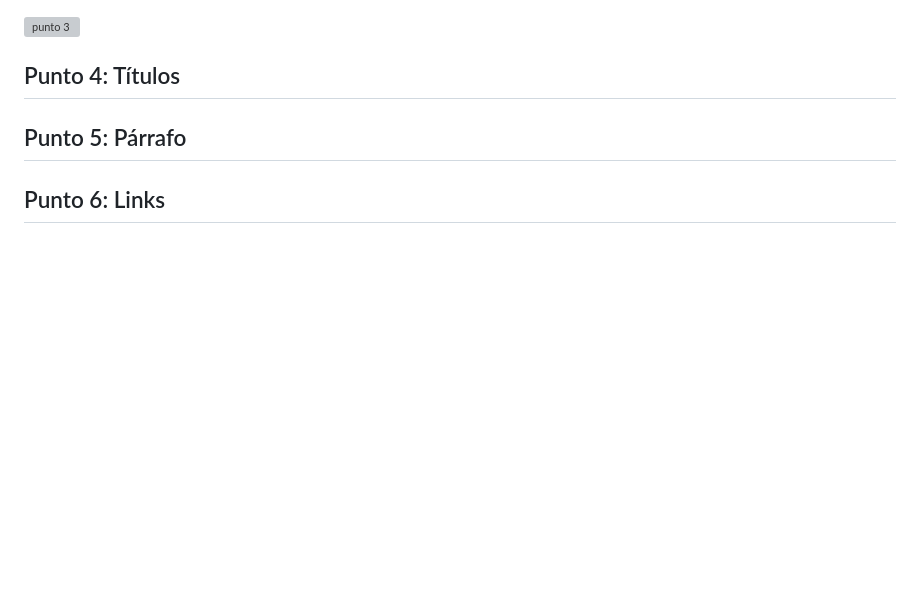
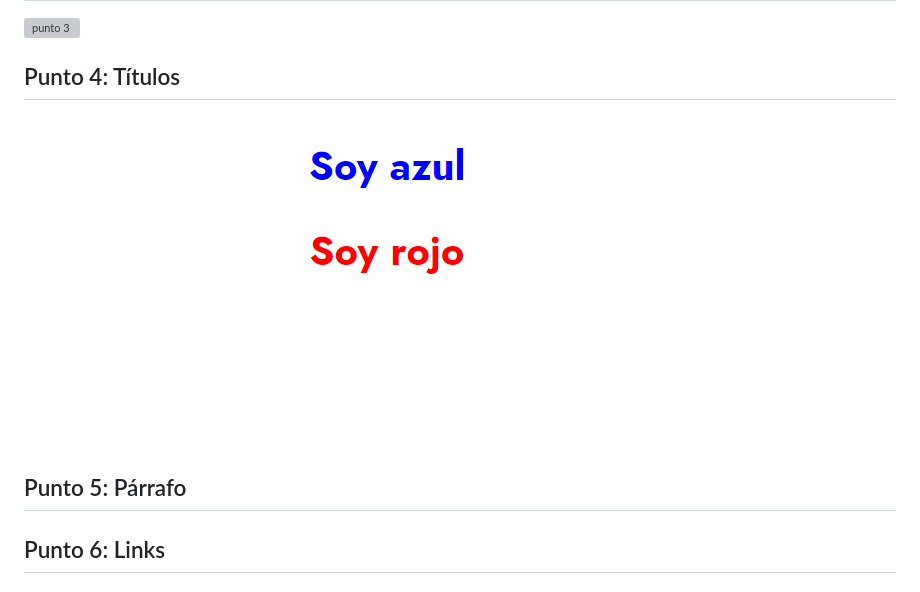
Before and after one commit to MiguelAngel1523/taller-9-full-stack, a Markdown page: README.md, the part around the change. GitHub-like rendering; pictures changed too: public/images/punto-4.png (added); blank space fills up the shorter version; grey boxes are pictures that could not be loaded.

Commit message:
finalizacion punto 4

```diff
--- a/README.md
+++ b/README.md
@@ -16,6 +16,7 @@
     <img src="./public/images/punto-3.png" alt="punto 3">
 
 <h2>Punto 4: Títulos</h2>
+    <img src="./public/images/punto-4.png" alt="punto 4">
 
 <h2>Punto 5: Párrafo</h2>
 
```
Also changed, not shown: 2 other files.
